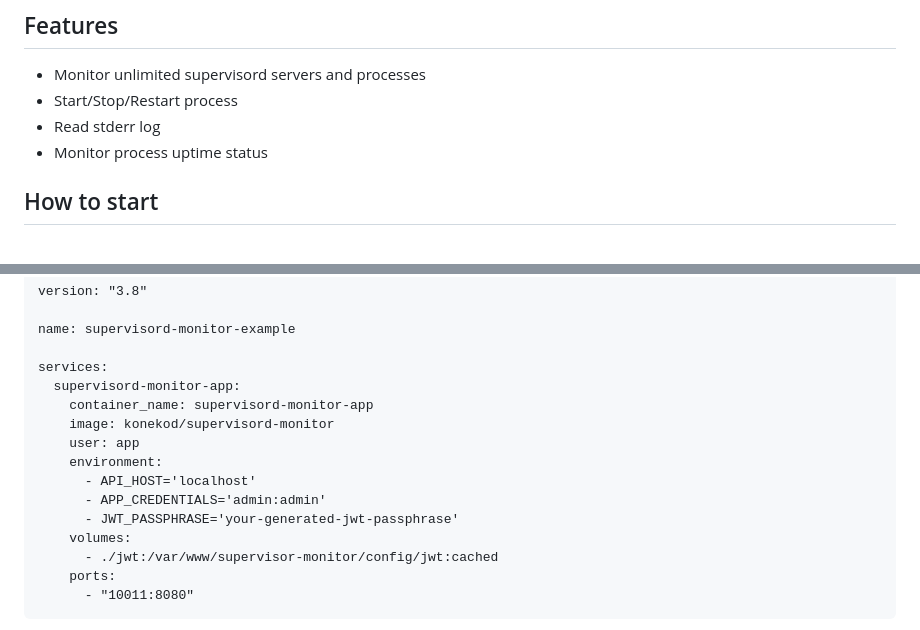
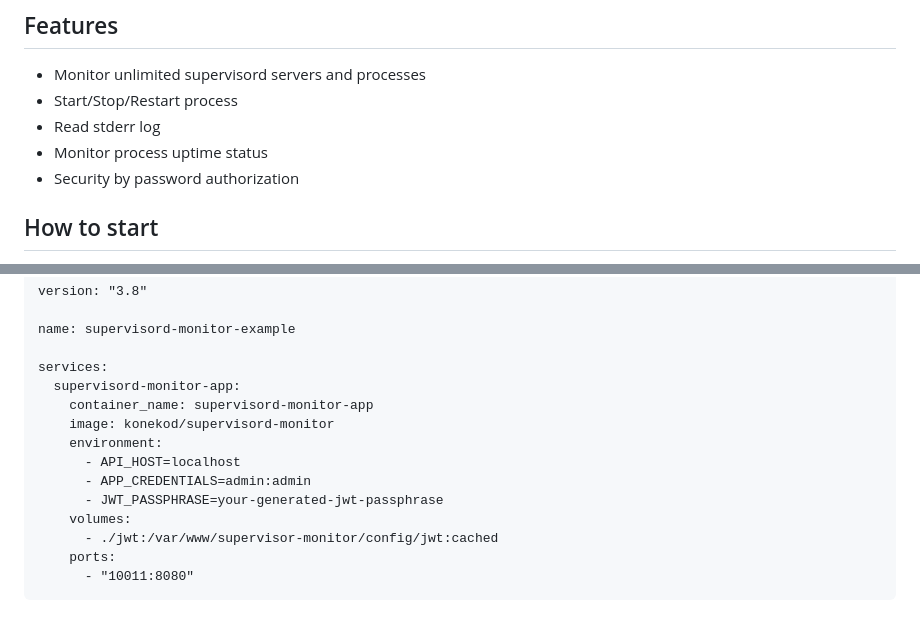
Before and after one commit to KoNekoD/supervisord-monitor, a Markdown page: README.md, 2 parts joined by grey strips. GitHub-like rendering.

Commit message:
fix: readme

```diff
--- a/README.md
+++ b/README.md
@@ -12,6 +12,7 @@ Telegram: https://t.me/supervisord_monitor
 * Start/Stop/Restart process
 * Read stderr log
 * Monitor process uptime status
+* Security by password authorization
 
 ## How to start
 
@@ -78,11 +79,10 @@ services:
   supervisord-monitor-app:
     container_name: supervisord-monitor-app
     image: konekod/supervisord-monitor
-    user: app
     environment:
-      - API_HOST='localhost'
-      - APP_CREDENTIALS='admin:admin'
-      - JWT_PASSPHRASE='your-generated-jwt-passphrase'
+      - API_HOST=localhost
+      - APP_CREDENTIALS=admin:admin
+      - JWT_PASSPHRASE=your-generated-jwt-passphrase
     volumes:
       - ./jwt:/var/www/supervisor-monitor/config/jwt:cached
     ports:
```
Also changed, not shown: other parts of README.md (+8 -8 lines).
